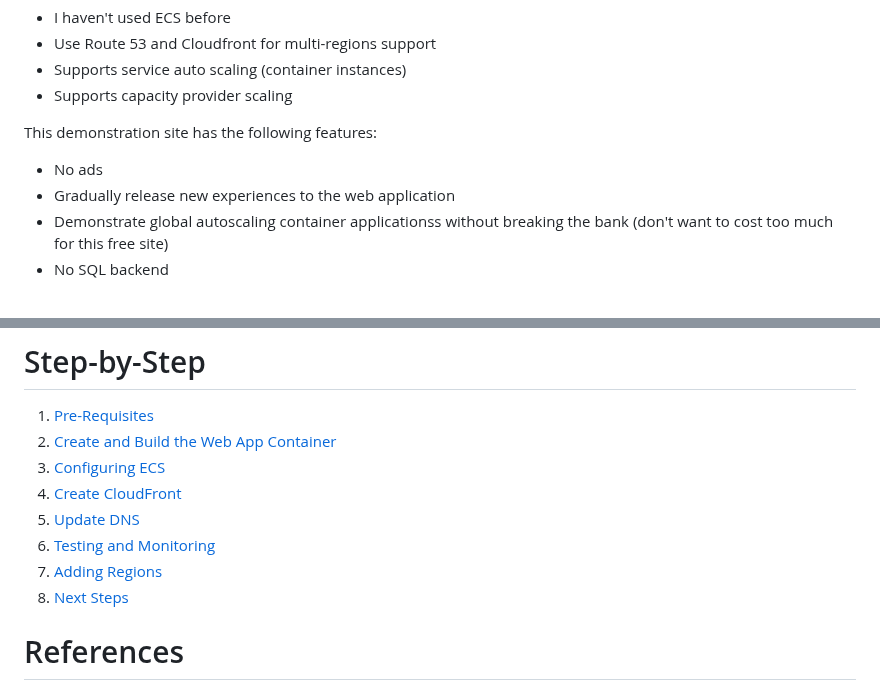
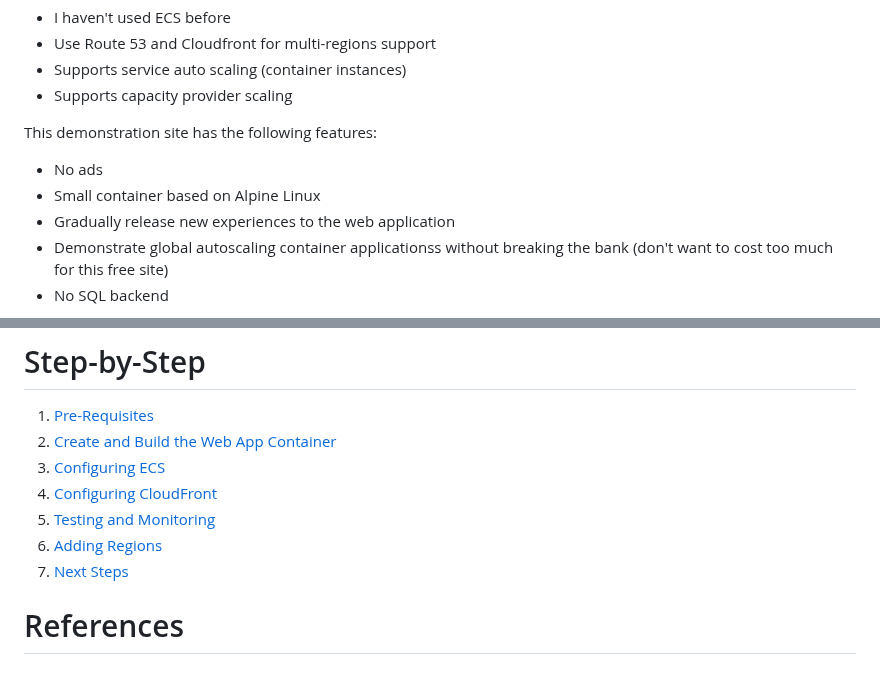
Before and after one commit to doritoes/ipdice.com, a Markdown page: README.md, 2 parts joined by grey strips. Rendered like a GitHub page.

```diff
--- a/README.md
+++ b/README.md
@@ -17,6 +17,7 @@ Amazon Elastic Container Servicve (ECS) offers a simplified experience with tigh
 
 This demonstration site has the following features:
 * No ads
+* Small container based on Alpine Linux
 * Gradually release new experiences to the web application
 * Demonstrate global autoscaling container applicationss without breaking the bank (don't want to cost too much for this free site)
 * No SQL backend
@@ -45,11 +46,10 @@ Here are the goals I have for this project. If you would like to encourage me to
 1. [Pre-Requisites](1_Prerequisites.md)
 2. [Create and Build the Web App Container](2_ipdice.md)
 3. [Configuring ECS](3_ECS.md)
-4. [Create CloudFront](4_CloudFront.md)
-5. [Update DNS](5_Route_53.md)
-6. [Testing and Monitoring](6_Testing_and_Monitoring.md)
-7. [Adding Regions](7_Regions.md)
-8. [Next Steps](8_Next_Steps.md)
+4. [Configuring CloudFront](4_CloudFront.md)
+5. [Testing and Monitoring](5_Testing_and_Monitoring.md)
+6. [Adding Regions](6_Regions.md)
+7. [Next Steps](7_Next_Steps.md)
 
 # References
 My favorite IP address checking web sites:
```
